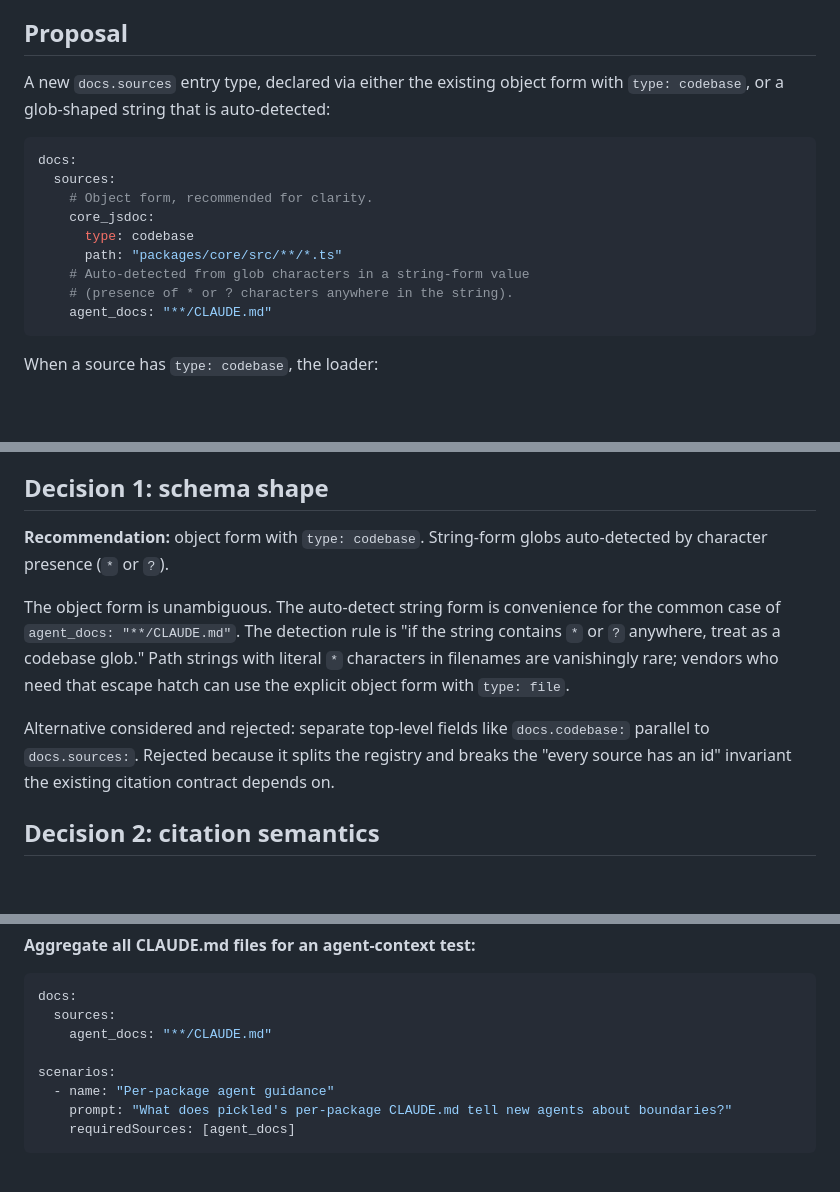
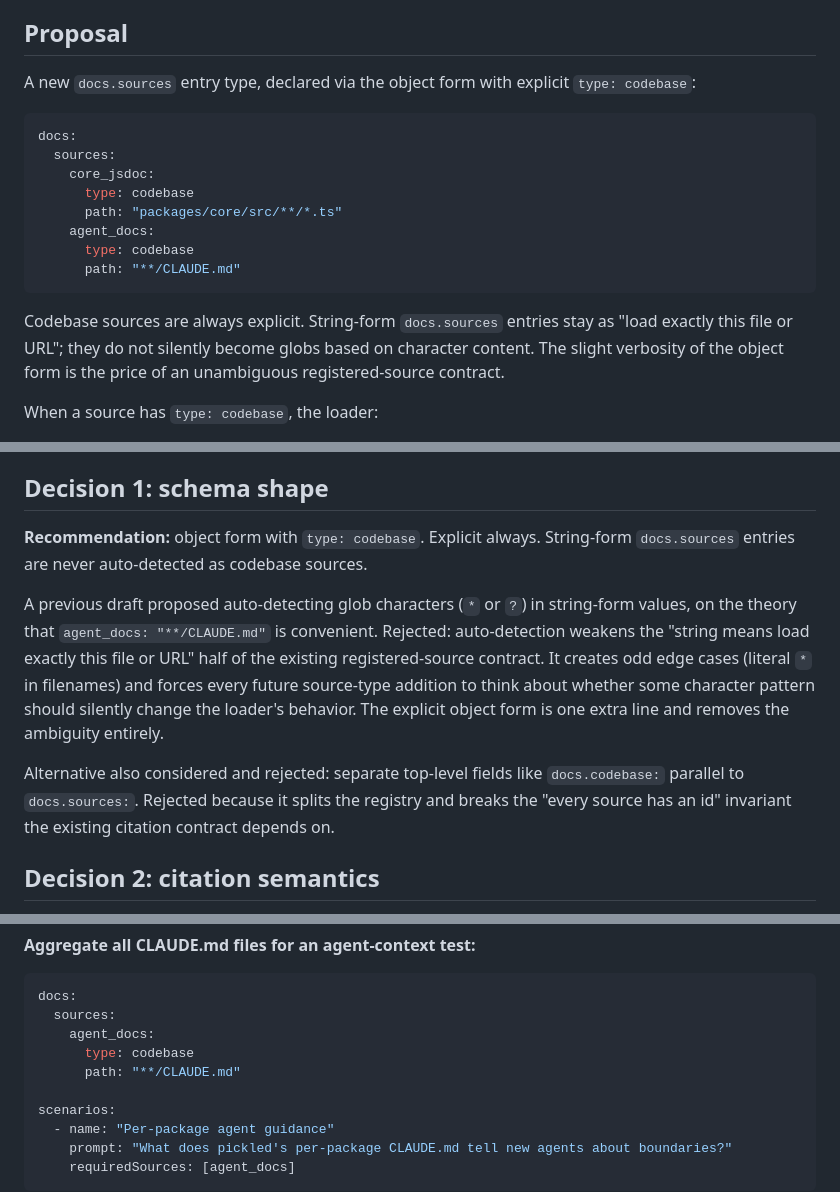
Before and after one commit to caiopizzol/pickled, a Markdown page: proposals/codebase-source-loader.md, 3 parts joined by grey strips. GitHub-like rendering; blank space fills up the shorter version.

````diff
--- a/proposals/codebase-source-loader.md
+++ b/proposals/codebase-source-loader.md
@@ -12,19 +12,20 @@ The codebase loader closes that gap by accepting a glob pattern and treating the
 
 ## Proposal
 
-A new `docs.sources` entry type, declared via either the existing object form with `type: codebase`, or a glob-shaped string that is auto-detected:
+A new `docs.sources` entry type, declared via the object form with explicit `type: codebase`:
 
 ```yaml
 docs:
   sources:
-    # Object form, recommended for clarity.
     core_jsdoc:
       type: codebase
       path: "packages/core/src/**/*.ts"
-    # Auto-detected from glob characters in a string-form value
-    # (presence of * or ? characters anywhere in the string).
-    agent_docs: "**/CLAUDE.md"
+    agent_docs:
+      type: codebase
+      path: "**/CLAUDE.md"
 ```
+
+Codebase sources are always explicit. String-form `docs.sources` entries stay as "load exactly this file or URL"; they do not silently become globs based on character content. The slight verbosity of the object form is the price of an unambiguous registered-source contract.
 
 When a source has `type: codebase`, the loader:
 
@@ -36,11 +37,11 @@ Sub-source attribution (one source id per matched file) is **explicitly deferred
 
 ## Decision 1: schema shape
 
-**Recommendation:** object form with `type: codebase`. String-form globs auto-detected by character presence (`*` or `?`).
+**Recommendation:** object form with `type: codebase`. Explicit always. String-form `docs.sources` entries are never auto-detected as codebase sources.
 
-The object form is unambiguous. The auto-detect string form is convenience for the common case of `agent_docs: "**/CLAUDE.md"`. The detection rule is "if the string contains `*` or `?` anywhere, treat as a codebase glob." Path strings with literal `*` characters in filenames are vanishingly rare; vendors who need that escape hatch can use the explicit object form with `type: file`.
+A previous draft proposed auto-detecting glob characters (`*` or `?`) in string-form values, on the theory that `agent_docs: "**/CLAUDE.md"` is convenient. Rejected: auto-detection weakens the "string means load exactly this file or URL" half of the existing registered-source contract. It creates odd edge cases (literal `*` in filenames) and forces every future source-type addition to think about whether some character pattern should silently change the loader's behavior. The explicit object form is one extra line and removes the ambiguity entirely.
 
-Alternative considered and rejected: separate top-level fields like `docs.codebase:` parallel to `docs.sources:`. Rejected because it splits the registry and breaks the "every source has an id" invariant the existing citation contract depends on.
+Alternative also considered and rejected: separate top-level fields like `docs.codebase:` parallel to `docs.sources:`. Rejected because it splits the registry and breaks the "every source has an id" invariant the existing citation contract depends on.
 
 ## Decision 2: citation semantics
 
@@ -124,7 +133,9 @@ scenarios:
 ```yaml
 docs:
   sources:
-    agent_docs: "**/CLAUDE.md"
+    agent_docs:
+      type: codebase
+      path: "**/CLAUDE.md"
 
 scenarios:
   - name: "Per-package agent guidance"
````
Also changed, not shown: other parts of proposals/codebase-source-loader.md (+19 -12 lines).
